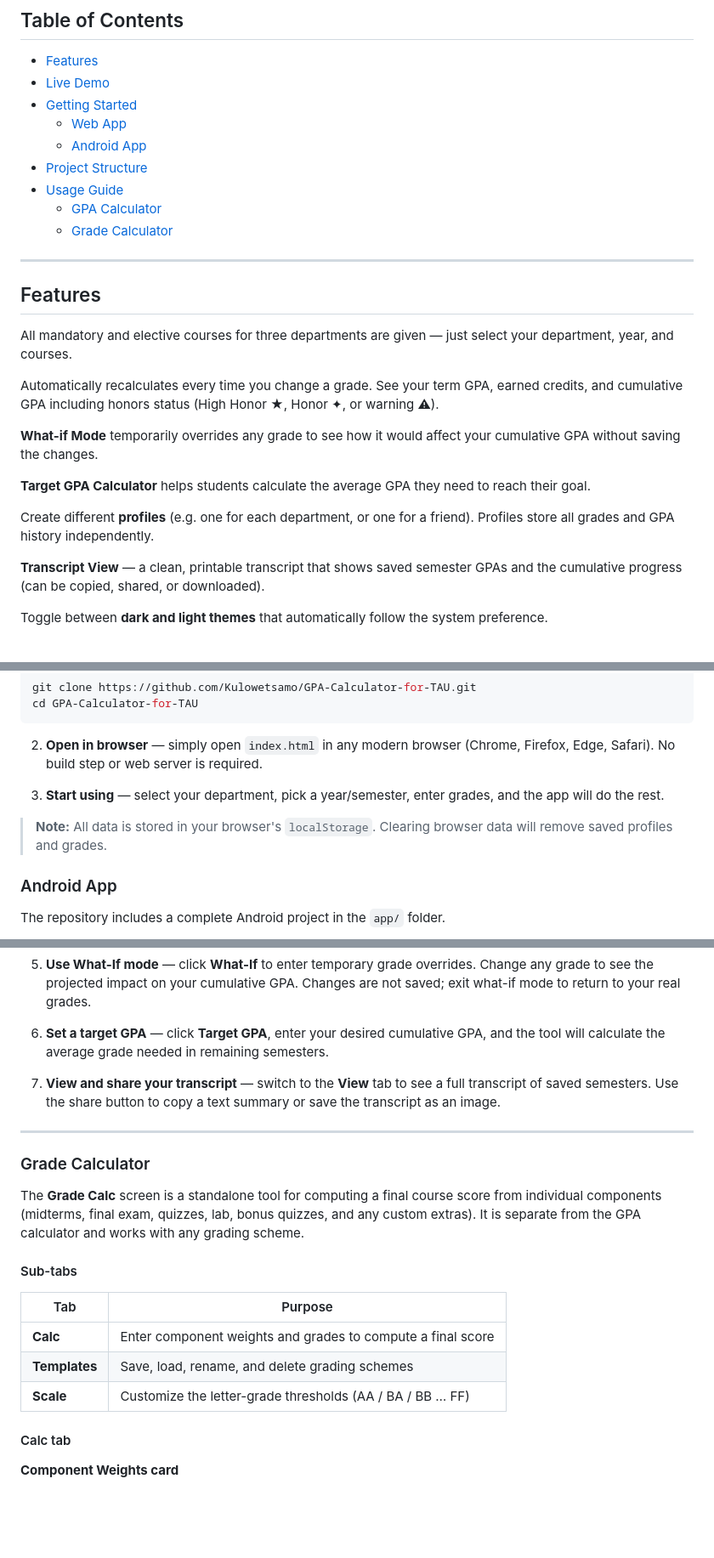
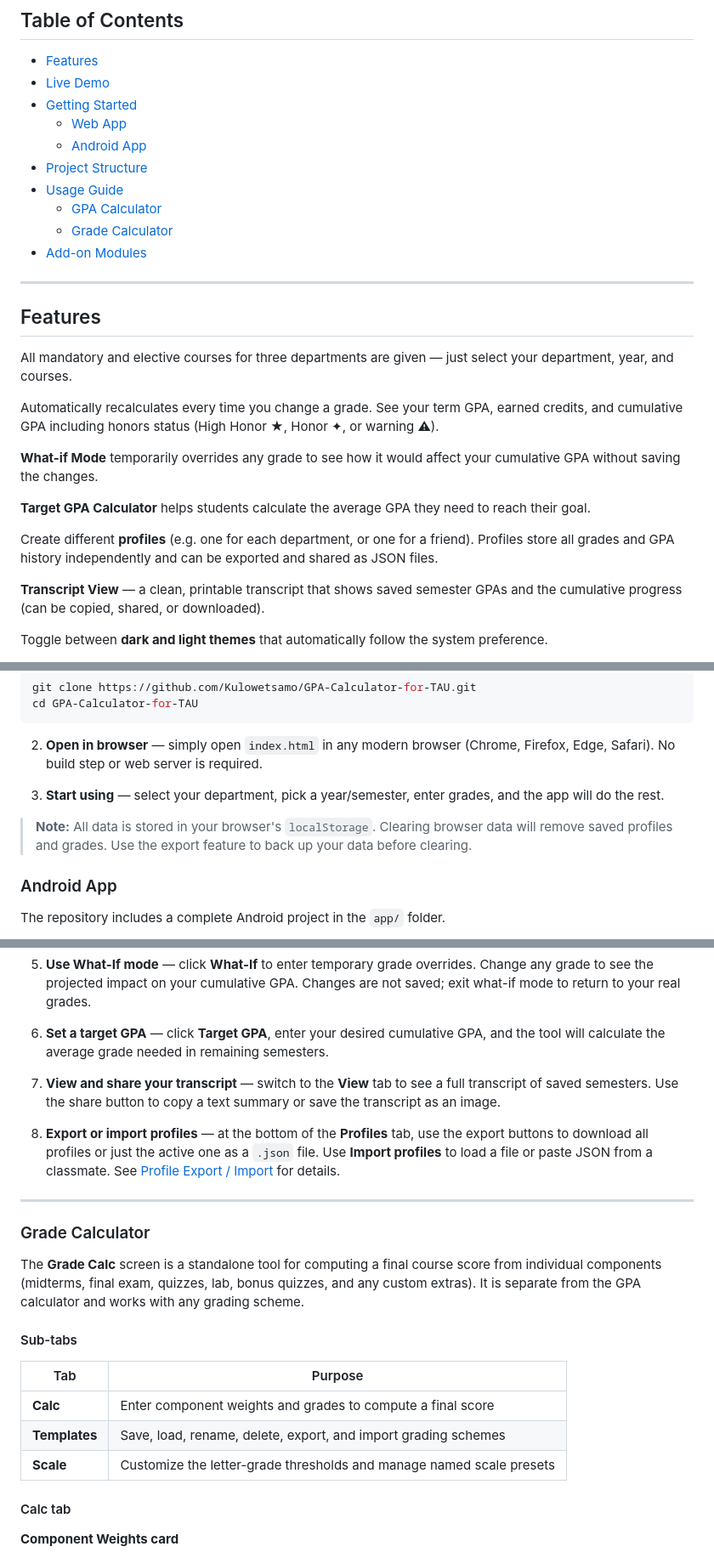
Before and after one commit to Kulowetsamo/GPA-Calculator-for-TAU, a Markdown page: README.md, 3 parts joined by grey strips. Shown at 85% size. Drawn GitHub-style; blank space fills up the shorter version.

Commit message:
readme
Updated README to reflect changes in GPA Calculator features and usage instructions.

```diff
--- a/README.md
+++ b/README.md
@@ -21,4 +21,5 @@ The app runs in any modern browser and can also be packaged as a native Android
   * [Grade Calculator](#grade-calculator)
+* [Add-on Modules](#add-on-modules)
 
 ---
 
@@ -32,7 +33,7 @@ Automatically recalculates every time you change a grade. See your term GPA, ear
 
 **Target GPA Calculator** helps students calculate the average GPA they need to reach their goal.
 
-Create different **profiles** (e.g. one for each department, or one for a friend). Profiles store all grades and GPA history independently.
+Create different **profiles** (e.g. one for each department, or one for a friend). Profiles store all grades and GPA history independently and can be exported and shared as JSON files.
 
 **Transcript View** — a clean, printable transcript that shows saved semester GPAs and the cumulative progress (can be copied, shared, or downloaded).
 
@@ -65,7 +66,7 @@ cd GPA-Calculator-for-TAU
 
 3. **Start using** — select your department, pick a year/semester, enter grades, and the app will do the rest.
 
-> **Note:** All data is stored in your browser's `localStorage`. Clearing browser data will remove saved profiles and grades.
+> **Note:** All data is stored in your browser's `localStorage`. Clearing browser data will remove saved profiles and grades. Use the export feature to back up your data before clearing.
 
 ### Android App
 
@@ -105,6 +107,8 @@ The Android app loads `index.html` from the assets folder, so any changes to the
 
 7. **View and share your transcript** — switch to the **View** tab to see a full transcript of saved semesters. Use the share button to copy a text summary or save the transcript as an image.
 
+8. **Export or import profiles** — at the bottom of the **Profiles** tab, use the export buttons to download all profiles or just the active one as a `.json` file. Use **Import profiles** to load a file or paste JSON from a classmate. See [Profile Export / Import](#profile-export--import) for details.
+
 ---
 
 ### Grade Calculator
@@ -116,8 +120,8 @@ The **Grade Calc** screen is a standalone tool for computing a final course scor
 | Tab | Purpose |
 |---|---|
 | **Calc** | Enter component weights and grades to compute a final score |
-| **Templates** | Save, load, rename, and delete grading schemes |
-| **Scale** | Customize the letter-grade thresholds (AA / BA / BB … FF) |
+| **Templates** | Save, load, rename, delete, export, and import grading schemes |
+| **Scale** | Customize the letter-grade thresholds and manage named scale presets |
 
 #### Calc tab
 
```
Also changed, not shown: other parts of README.md (+76 -1 lines).
